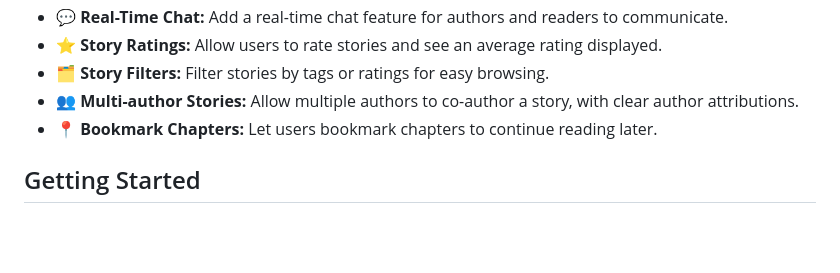
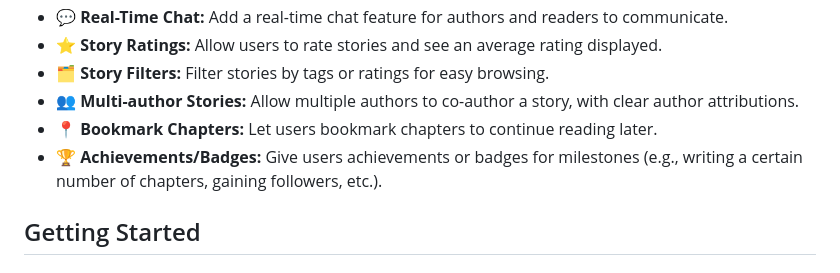
Before and after one commit to fyambos/express-novel-app, a Markdown page: README.md, the part around the change. GitHub-like rendering; blank space fills up the shorter version.

Commit message:
docs: update readme.md

```diff
--- a/README.md
+++ b/README.md
@@ -25,6 +25,7 @@ This project is a web application for creating and sharing stories. Users can cr
 * **🗂️ Story Filters:** Filter stories by tags or ratings for easy browsing.
 * **👥 Multi-author Stories:** Allow multiple authors to co-author a story, with clear author attributions.
 * **📍 Bookmark Chapters:** Let users bookmark chapters to continue reading later.
+* **🏆 Achievements/Badges:** Give users achievements or badges for milestones (e.g., writing a certain number of chapters, gaining followers, etc.).
 
 ## Getting Started
 
```
